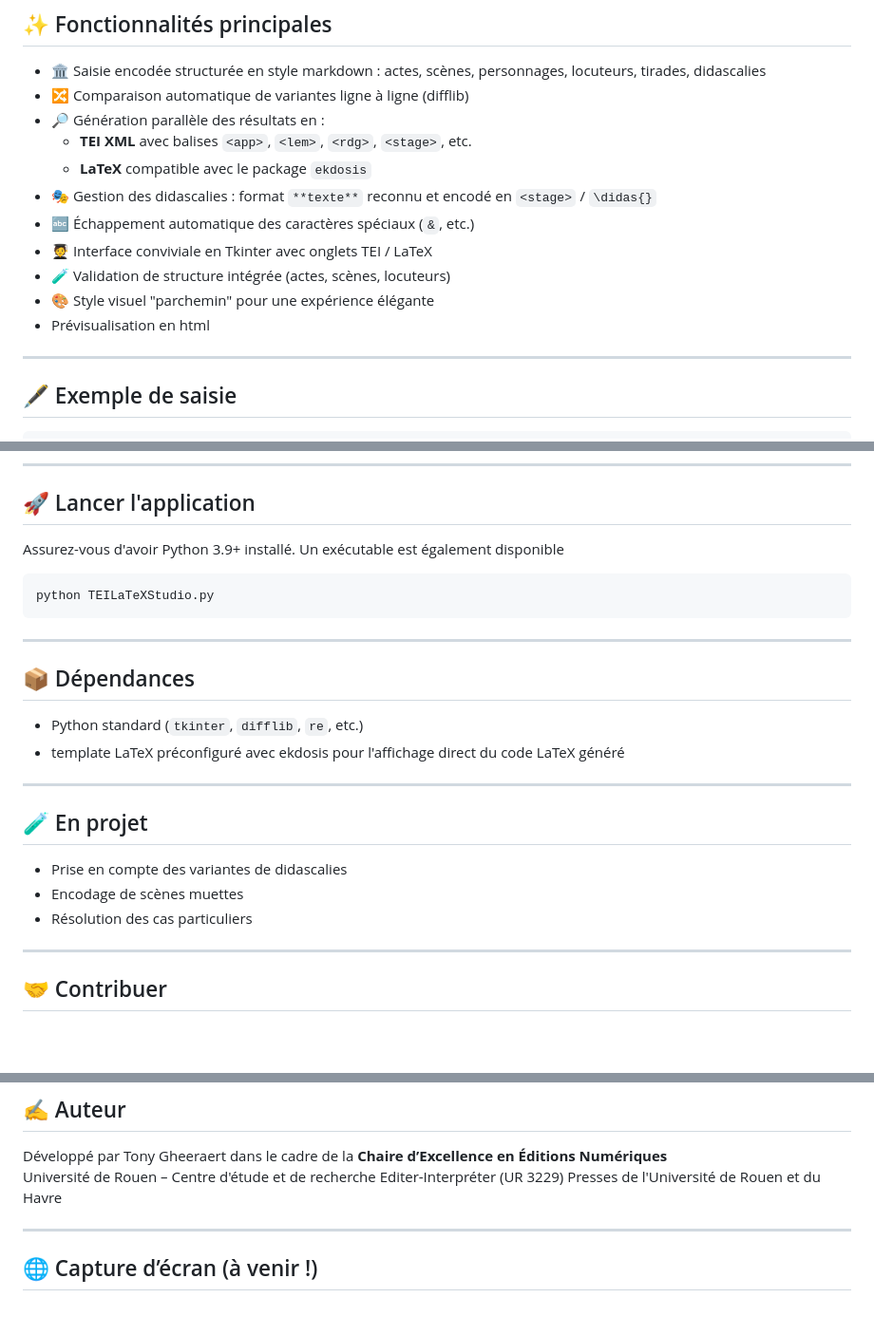
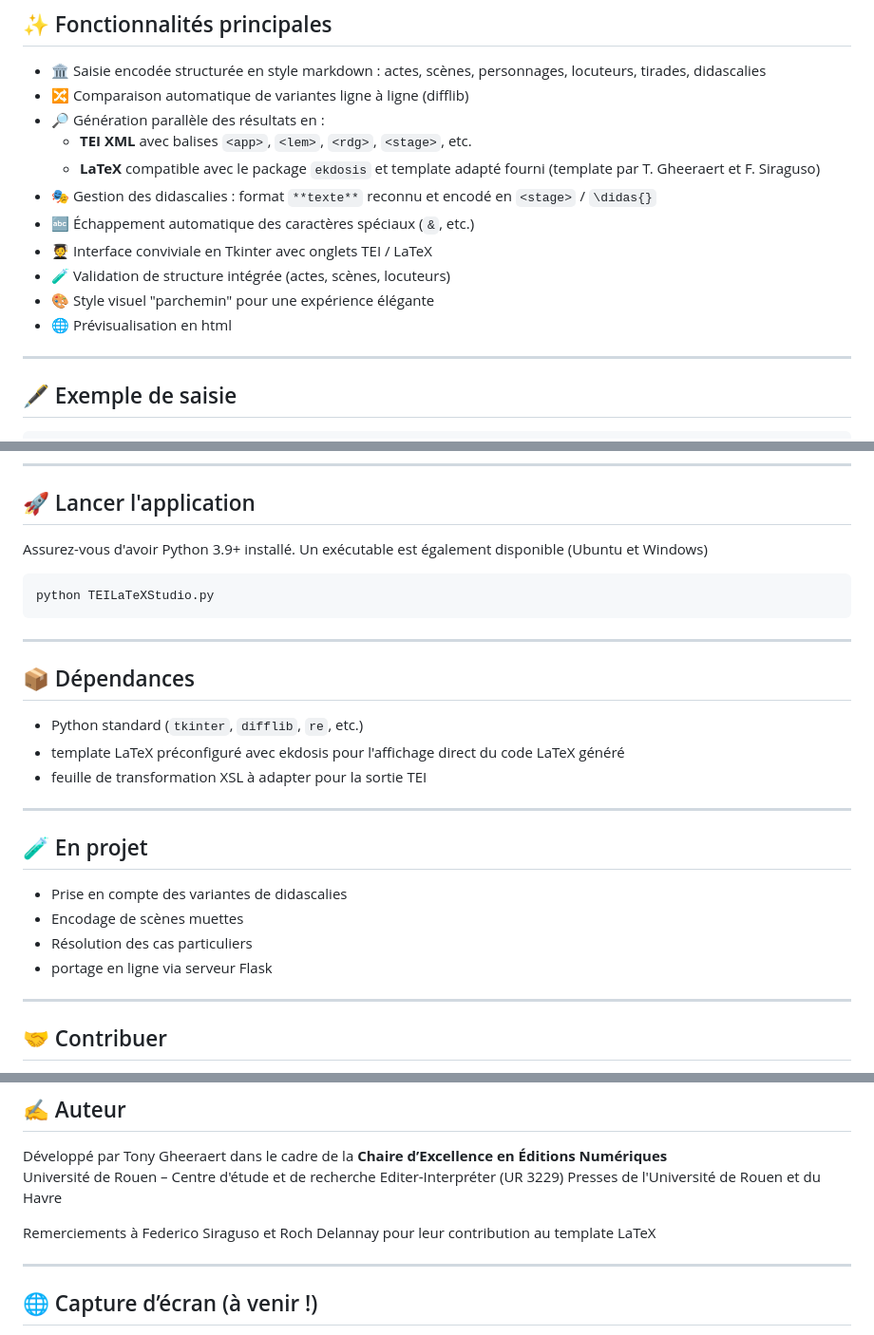
Before and after one commit to Gheeraert/Ekdosis-TEI-Studio, a Markdown page: README.md, 3 parts joined by grey strips. Shown at 95% size. Rendered like a GitHub page; blank space fills up the shorter version.

````diff
--- a/README.md
+++ b/README.md
@@ -15,13 +15,13 @@
 - 🔀 Comparaison automatique de variantes ligne à ligne (difflib)
 - 🔎 Génération parallèle des résultats en :
   - **TEI XML** avec balises `<app>`, `<lem>`, `<rdg>`, `<stage>`, etc.
-  - **LaTeX** compatible avec le package `ekdosis`
+  - **LaTeX** compatible avec le package `ekdosis` et template adapté fourni (template par T. Gheeraert et F. Siraguso)
 - 🎭 Gestion des didascalies : format `**texte**` reconnu et encodé en `<stage>` / `\didas{}`
 - 🔤 Échappement automatique des caractères spéciaux (`&`, etc.)
 - 🧑‍🎓 Interface conviviale en Tkinter avec onglets TEI / LaTeX
 - 🧪 Validation de structure intégrée (actes, scènes, locuteurs)
 - 🎨 Style visuel "parchemin" pour une expérience élégante
-- Prévisualisation en html
+- 🌐 Prévisualisation en html
 
 ---
 
@@ -50,7 +50,7 @@ Je le voy bien, Arsace, est nouvelle à tes yeux
 
 ## 🚀 Lancer l'application
 
-Assurez-vous d'avoir Python 3.9+ installé. Un exécutable est également disponible
+Assurez-vous d'avoir Python 3.9+ installé. Un exécutable est également disponible (Ubuntu et Windows)
 
 ```bash
 python TEILaTeXStudio.py
@@ -62,6 +62,7 @@ python TEILaTeXStudio.py
 
 - Python standard (`tkinter`, `difflib`, `re`, etc.)
 - template LaTeX préconfiguré avec ekdosis pour l'affichage direct du code LaTeX généré
+- feuille de transformation XSL à adapter pour la sortie TEI
 ---
 
 ## 🧪 En projet
@@ -69,6 +70,7 @@ python TEILaTeXStudio.py
 - Prise en compte des variantes de didascalies
 - Encodage de scènes muettes
 - Résolution des cas particuliers
+- portage en ligne via serveur Flask
 
 ---
 
@@ -91,6 +93,9 @@ Développé par Tony Gheeraert dans le cadre de la **Chaire d’Excellence en É
 Université de Rouen – Centre d'étude et de recherche Editer-Interpréter (UR 3229)
 Presses de l'Université de Rouen et du Havre
 
+Remerciements à Federico Siraguso et Roch Delannay pour leur contribution au template LaTeX
+
+
 ---
 
 ## 🌐 Capture d’écran (à venir !)
````
